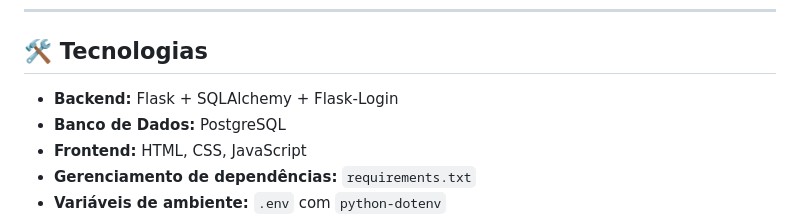
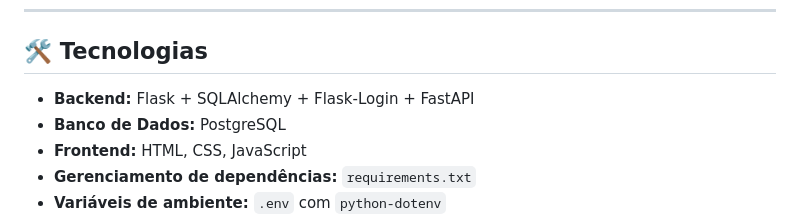
Before and after one commit to rayssarrsilva/ListaCompras, a Markdown page: README.md, the part around the change. GitHub-like rendering.

Commit message:
adicao de descricao no readme

```diff
--- a/README.md
+++ b/README.md
@@ -19,7 +19,7 @@ Permite criar, visualizar, editar e deletar carrinhos, além de adicionar itens
 
 ## 🛠️ Tecnologias
 
-- **Backend:** Flask + SQLAlchemy + Flask-Login
+- **Backend:** Flask + SQLAlchemy + Flask-Login + FastAPI
 - **Banco de Dados:** PostgreSQL
 - **Frontend:** HTML, CSS, JavaScript
 - **Gerenciamento de dependências:** `requirements.txt`
```
